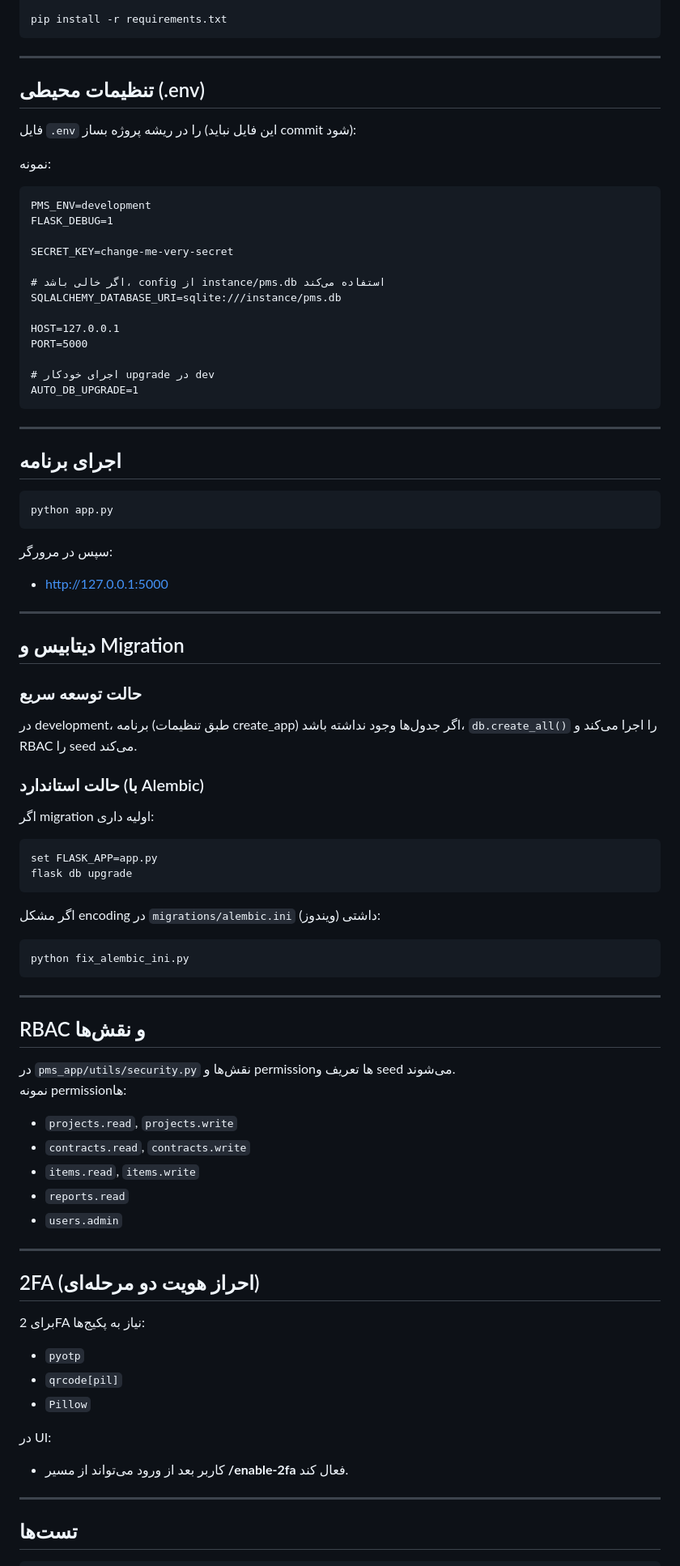
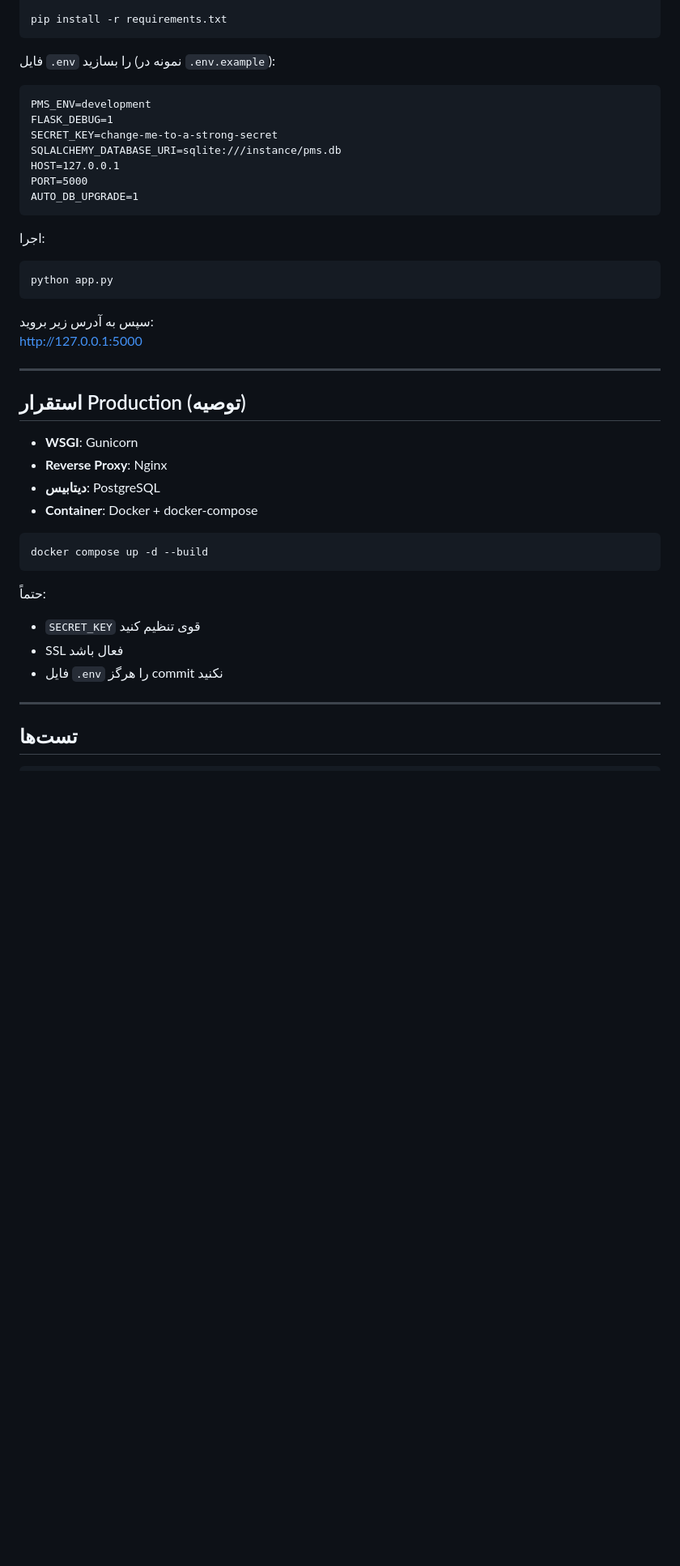
Before and after one commit to Tahmoures54/iProject, a Markdown page: README.md, the part around one of its changes. Shown at 81% size. Rendered like a GitHub page; blank space fills up the shorter version.

````diff
--- a/README.md
+++ b/README.md
@@ -73,84 +80,44 @@ python -m venv .venv
 pip install -r requirements.txt
 ```
 
----
-
-## تنظیمات محیطی (.env)
-
-فایل `.env` را در ریشه پروژه بساز (این فایل نباید commit شود):
-
-نمونه:
+فایل `.env` را بسازید (نمونه در `.env.example`):
 
 ```dotenv
 PMS_ENV=development
 FLASK_DEBUG=1
-
-SECRET_KEY=change-me-very-secret
-
-# اگر خالی باشد، config از instance/pms.db استفاده می‌کند
+SECRET_KEY=change-me-to-a-strong-secret
 SQLALCHEMY_DATABASE_URI=sqlite:///instance/pms.db
-
 HOST=127.0.0.1
 PORT=5000
-
-# اجرای خودکار upgrade در dev
 AUTO_DB_UPGRADE=1
 ```
 
----
-
-## اجرای برنامه
+اجرا:
 
 ```bash
 python app.py
 ```
 
-سپس در مرورگر:
-- http://127.0.0.1:5000
+سپس به آدرس زیر بروید:
+http://127.0.0.1:5000
 
 ---
 
-## دیتابیس و Migration
+## استقرار Production (توصیه)
 
-### حالت توسعه سریع
-در development، برنامه (طبق تنظیمات create_app) اگر جدول‌ها وجود نداشته باشد، `db.create_all()` را اجرا می‌کند و RBAC را seed می‌کند.
-
-### حالت استاندارد (با Alembic)
-اگر migration اولیه داری:
+- **WSGI**: Gunicorn
+- **Reverse Proxy**: Nginx
+- **دیتابیس**: PostgreSQL
+- **Container**: Docker + docker-compose
 
 ```bash
-set FLASK_APP=app.py
-flask db upgrade
+docker compose up -d --build
 ```
 
-اگر مشکل encoding در `migrations/alembic.ini` داشتی (ویندوز):
-```bash
-python fix_alembic_ini.py
-```
-
----
-
-## RBAC و نقش‌ها
-
-در `pms_app/utils/security.py` نقش‌ها و permissionها تعریف و seed می‌شوند.
-نمونه permissionها:
-- `projects.read`, `projects.write`
-- `contracts.read`, `contracts.write`
-- `items.read`, `items.write`
-- `reports.read`
-- `users.admin`
-
----
-
-## 2FA (احراز هویت دو مرحله‌ای)
-
-برای 2FA نیاز به پکیج‌ها:
-- `pyotp`
-- `qrcode[pil]`
-- `Pillow`
-
-در UI:
-- کاربر بعد از ورود می‌تواند از مسیر **/enable-2fa** فعال کند.
+حتماً:
+- `SECRET_KEY` قوی تنظیم کنید
+- SSL فعال باشد
+- فایل `.env` را هرگز commit نکنید
 
 ---
 
````
Also changed, not shown: other parts of README.md (+68 -56 lines).
